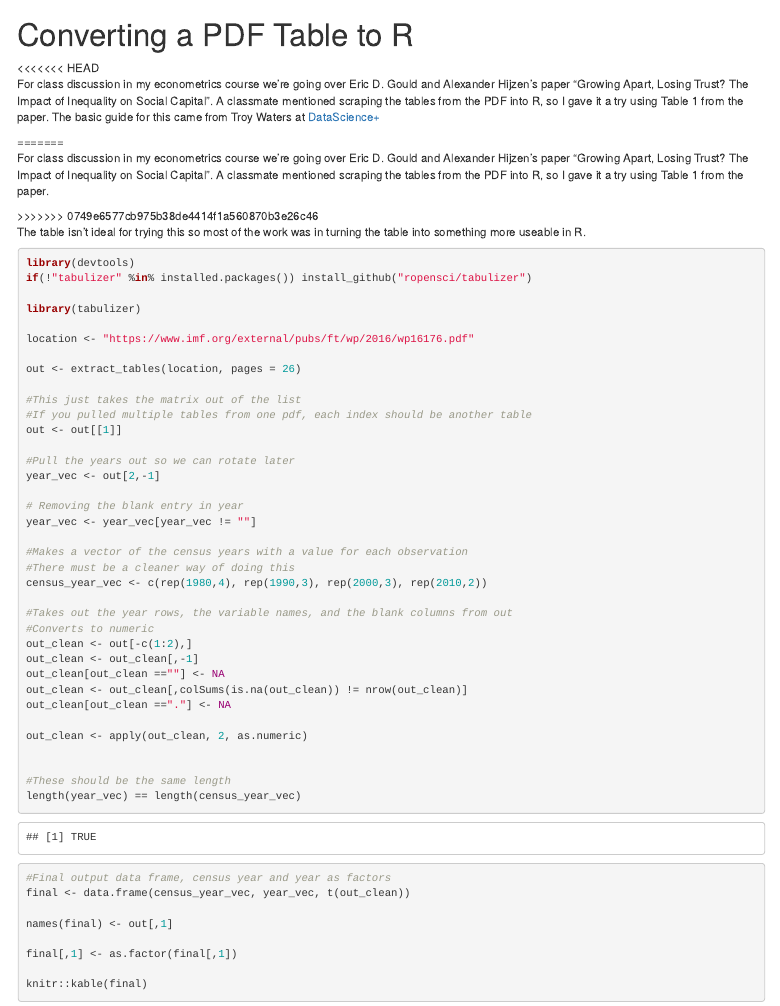
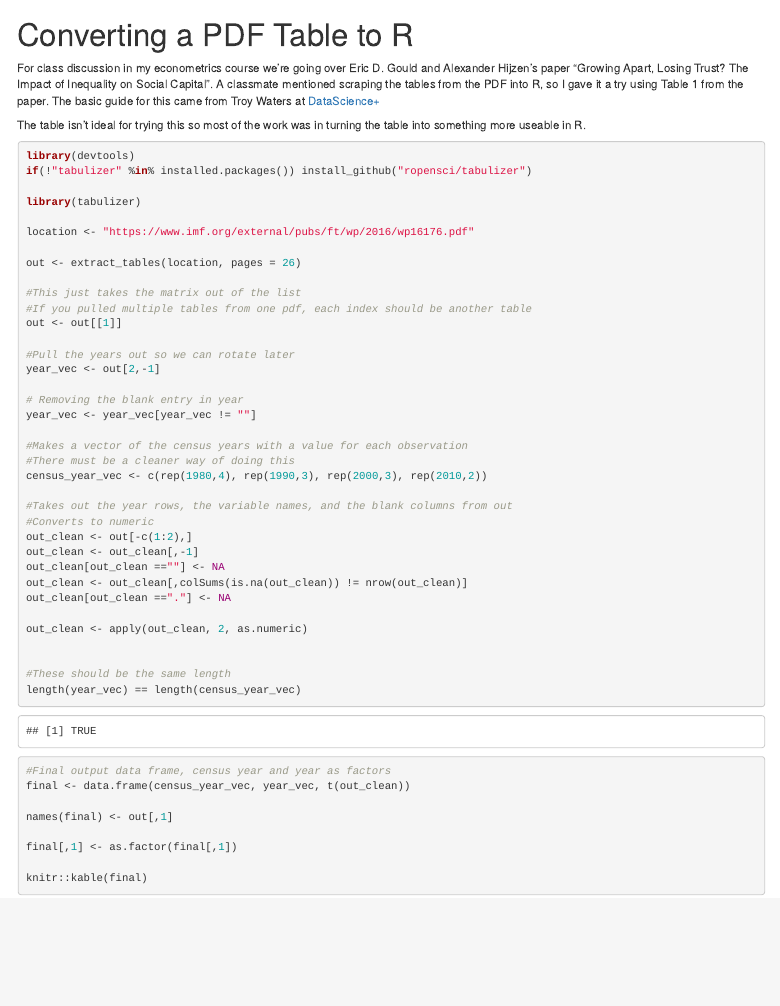
Before and after one commit to DSMemo/PDFToR, an R Markdown document (PDF_To_R.Rmd): the page in a window 1100 px wide, from its top. The pictures show the output file PDF_To_R.html that the author committed with the source, opened offline.

Commit message:
Learning something new.

```diff
--- a/PDF_To_R.Rmd
+++ b/PDF_To_R.Rmd
@@ -3,11 +3,7 @@ title: "Converting a PDF Table to R"
 output: html_document
 ---
 
-<<<<<<< HEAD
 For class discussion in my econometrics course we're going over Eric D. Gould and Alexander Hijzen's paper "Growing Apart, Losing Trust? The Impact of Inequality on Social Capital". A classmate mentioned scraping the tables from the PDF into R, so I gave it a try using Table 1 from the paper. The basic guide for this came from Troy Waters at [DataScience+](https://datascienceplus.com/extracting-tables-from-pdfs-in-r-using-the-tabulizer-package/)
-=======
-For class discussion in my econometrics course we're going over Eric D. Gould and Alexander Hijzen's paper "Growing Apart, Losing Trust? The Impact of Inequality on Social Capital". A classmate mentioned scraping the tables from the PDF into R, so I gave it a try using Table 1 from the paper.
->>>>>>> 0749e6577cb975b38de4414f1a560870b3e26c46
 
 The table isn't ideal for trying this so most of the work was in turning the table into something more useable in R.
 
```
Also changed, not shown: PDF_To_R.html.
